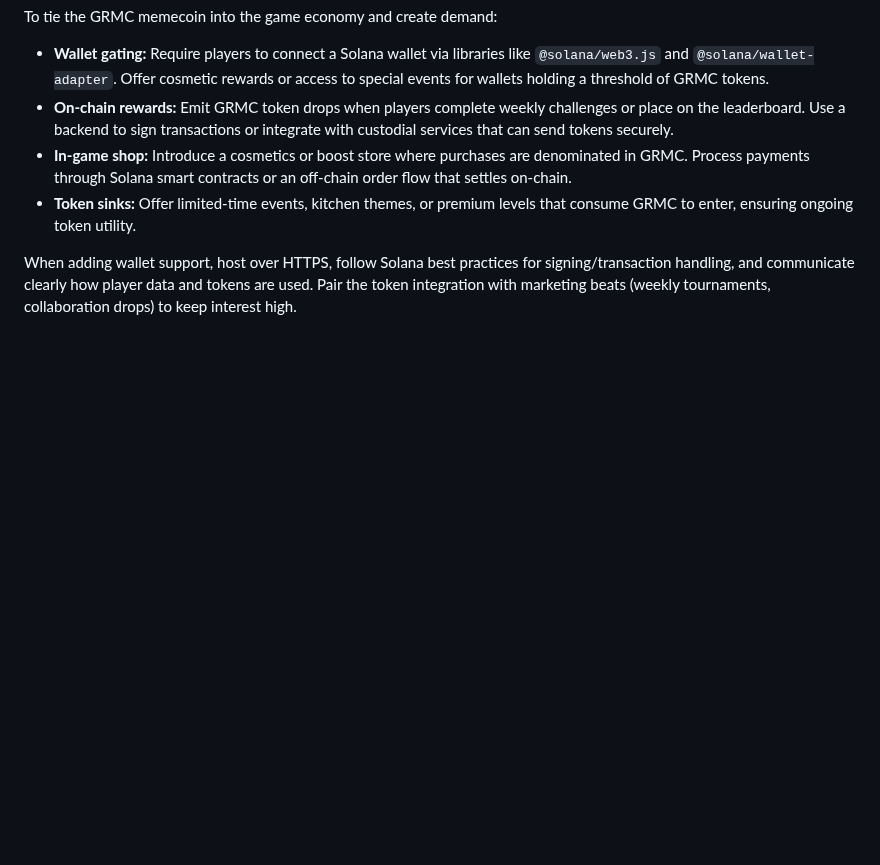
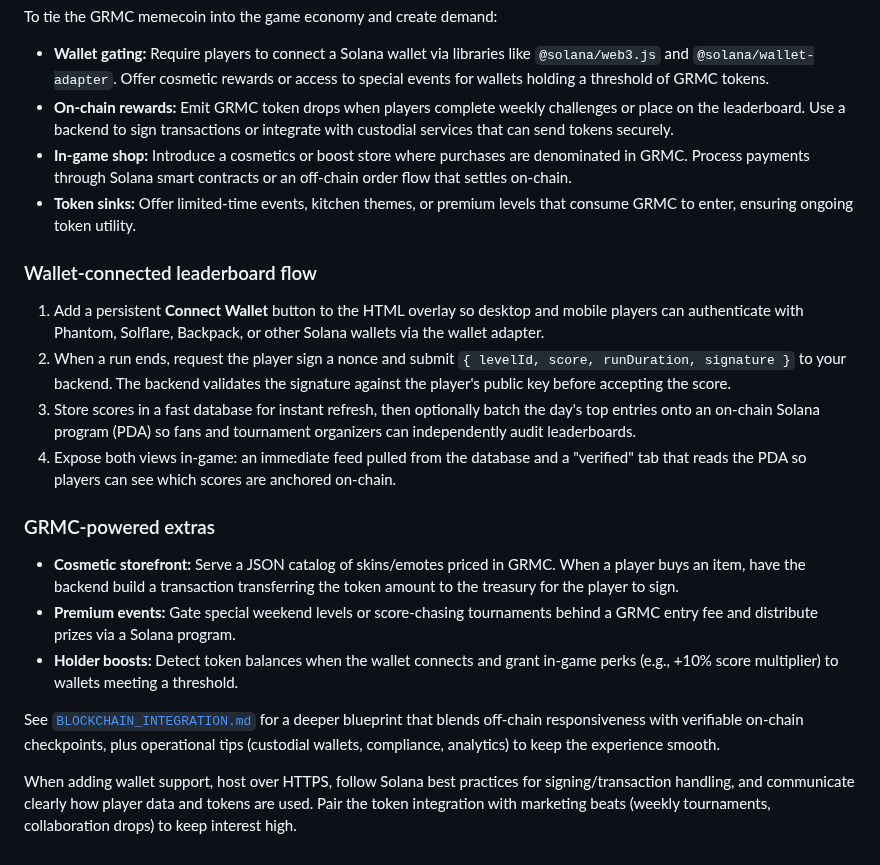
Before and after one commit to dcava30/grmcgame, a Markdown page: README.md, the part around the change. Drawn GitHub-style; blank space fills up the shorter version.

Commit message:
Document Solana wallet integration patterns

```diff
--- a/README.md
+++ b/README.md
@@ -72,6 +72,29 @@ To tie the GRMC memecoin into the game economy and create demand:
 - **Token sinks:** Offer limited-time events, kitchen themes, or premium levels that consume GRMC to enter, ensuring ongoing token
   utility.
 
+### Wallet-connected leaderboard flow
+
+1. Add a persistent **Connect Wallet** button to the HTML overlay so desktop and mobile players can authenticate with Phantom,
+   Solflare, Backpack, or other Solana wallets via the wallet adapter.
+2. When a run ends, request the player sign a nonce and submit `{ levelId, score, runDuration, signature }` to your backend. The
+   backend validates the signature against the player's public key before accepting the score.
+3. Store scores in a fast database for instant refresh, then optionally batch the day's top entries onto an on-chain Solana
+   program (PDA) so fans and tournament organizers can independently audit leaderboards.
+4. Expose both views in-game: an immediate feed pulled from the database and a "verified" tab that reads the PDA so players can
+   see which scores are anchored on-chain.
+
+### GRMC-powered extras
+
+- **Cosmetic storefront:** Serve a JSON catalog of skins/emotes priced in GRMC. When a player buys an item, have the backend build a
+  transaction transferring the token amount to the treasury for the player to sign.
+- **Premium events:** Gate special weekend levels or score-chasing tournaments behind a GRMC entry fee and distribute prizes via a
+  Solana program.
+- **Holder boosts:** Detect token balances when the wallet connects and grant in-game perks (e.g., +10% score multiplier) to wallets
+  meeting a threshold.
+
+See [`BLOCKCHAIN_INTEGRATION.md`](./BLOCKCHAIN_INTEGRATION.md) for a deeper blueprint that blends off-chain responsiveness with
+verifiable on-chain checkpoints, plus operational tips (custodial wallets, compliance, analytics) to keep the experience smooth.
+
 When adding wallet support, host over HTTPS, follow Solana best practices for signing/transaction handling, and communicate clearly how
 player data and tokens are used. Pair the token integration with marketing beats (weekly tournaments, collaboration drops) to keep
 interest high.
```
Also changed, not shown: BLOCKCHAIN_INTEGRATION.md (added, +51 -0 lines).
